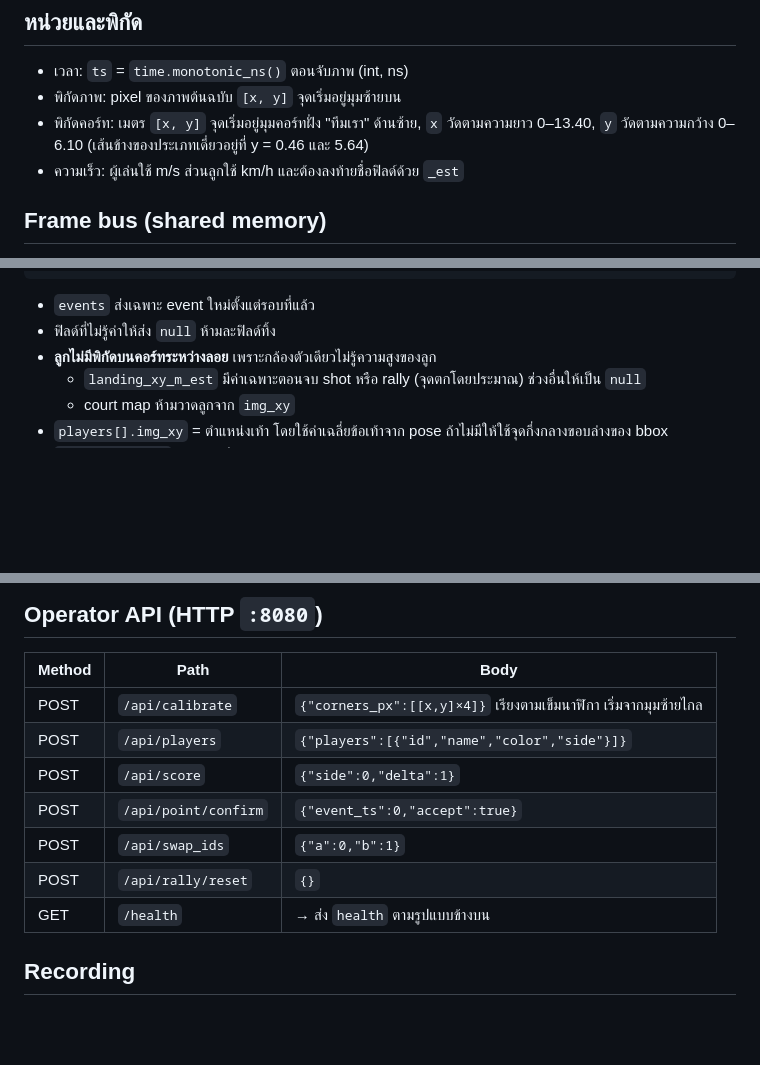
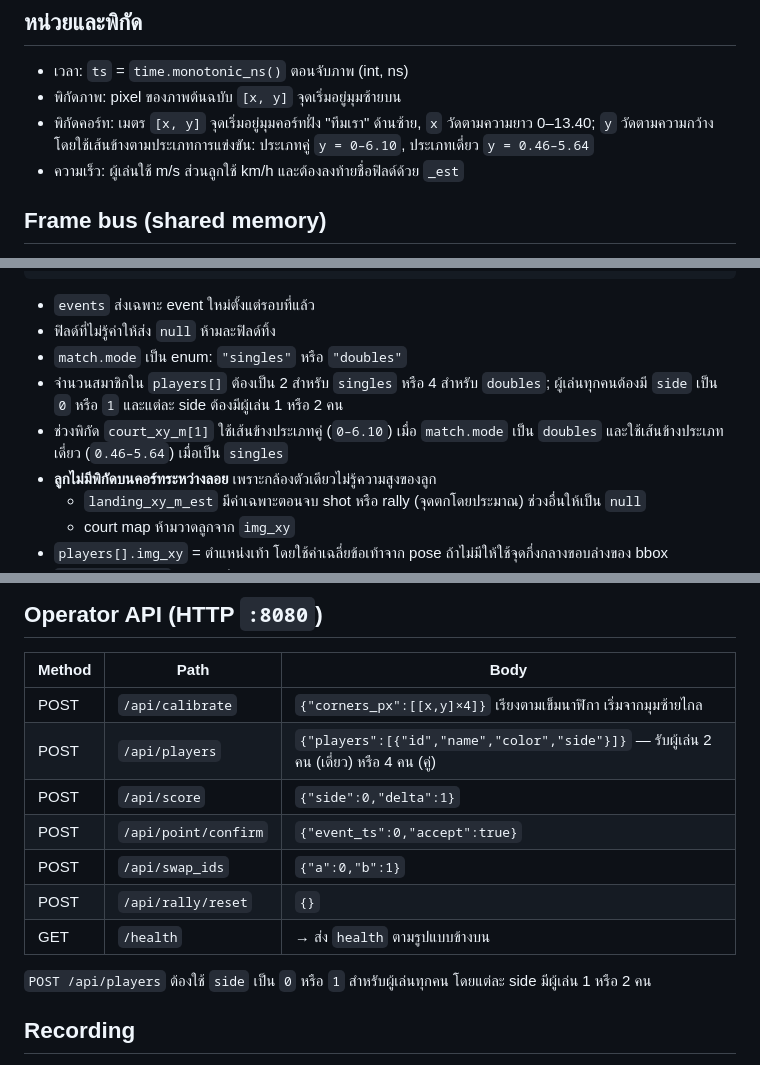
Before and after one commit to jaikwangg/Badminton-Live-HUD, a Markdown page: docs/CONTRACTS.md, 3 parts joined by grey strips. Rendered like a GitHub page; blank space fills up the shorter version.

Commit message:
docs(contracts): allow doubles

````diff
--- a/docs/CONTRACTS.md
+++ b/docs/CONTRACTS.md
@@ -5,7 +5,7 @@
 ## หน่วยและพิกัด
 - เวลา: `ts` = `time.monotonic_ns()` ตอนจับภาพ (int, ns)
 - พิกัดภาพ: pixel ของภาพต้นฉบับ `[x, y]` จุดเริ่มอยู่มุมซ้ายบน
-- พิกัดคอร์ท: เมตร `[x, y]` จุดเริ่มอยู่มุมคอร์ทฝั่ง "ทีมเรา" ด้านซ้าย, `x` วัดตามความยาว 0–13.40, `y` วัดตามความกว้าง 0–6.10 (เส้นข้างของประเภทเดี่ยวอยู่ที่ y = 0.46 และ 5.64)
+- พิกัดคอร์ท: เมตร `[x, y]` จุดเริ่มอยู่มุมคอร์ทฝั่ง "ทีมเรา" ด้านซ้าย, `x` วัดตามความยาว 0–13.40; `y` วัดตามความกว้าง โดยใช้เส้นข้างตามประเภทการแข่งขัน: ประเภทคู่ `y = 0–6.10`, ประเภทเดี่ยว `y = 0.46–5.64`
 - ความเร็ว: ผู้เล่นใช้ m/s ส่วนลูกใช้ km/h และต้องลงท้ายชื่อฟิลด์ด้วย `_est`
 
 ## Frame bus (shared memory)
@@ -44,6 +44,9 @@
 ```
 - `events` ส่งเฉพาะ event ใหม่ตั้งแต่รอบที่แล้ว
 - ฟิลด์ที่ไม่รู้ค่าให้ส่ง `null` ห้ามละฟิลด์ทิ้ง
+- `match.mode` เป็น enum: `"singles"` หรือ `"doubles"`
+- จำนวนสมาชิกใน `players[]` ต้องเป็น 2 สำหรับ `singles` หรือ 4 สำหรับ `doubles`; ผู้เล่นทุกคนต้องมี `side` เป็น `0` หรือ `1` และแต่ละ side ต้องมีผู้เล่น 1 หรือ 2 คน
+- ช่วงพิกัด `court_xy_m[1]` ใช้เส้นข้างประเภทคู่ (`0–6.10`) เมื่อ `match.mode` เป็น `doubles` และใช้เส้นข้างประเภทเดี่ยว (`0.46–5.64`) เมื่อเป็น `singles`
 - **ลูกไม่มีพิกัดบนคอร์ทระหว่างลอย** เพราะกล้องตัวเดียวไม่รู้ความสูงของลูก
   - `landing_xy_m_est` มีค่าเฉพาะตอนจบ shot หรือ rally (จุดตกโดยประมาณ) ช่วงอื่นให้เป็น `null`
   - court map ห้ามวาดลูกจาก `img_xy`
@@ -57,12 +60,14 @@ _Changelog: 2026-10-29 เปลี่ยน `shuttle.court_xy_m` เป็น `
 | Method | Path | Body |
 |---|---|---|
 | POST | `/api/calibrate` | `{"corners_px":[[x,y]×4]}` เรียงตามเข็มนาฬิกา เริ่มจากมุมซ้ายไกล |
-| POST | `/api/players` | `{"players":[{"id","name","color","side"}]}` |
+| POST | `/api/players` | `{"players":[{"id","name","color","side"}]}` — รับผู้เล่น 2 คน (เดี่ยว) หรือ 4 คน (คู่) |
 | POST | `/api/score` | `{"side":0,"delta":1}` |
 | POST | `/api/point/confirm` | `{"event_ts":0,"accept":true}` |
 | POST | `/api/swap_ids` | `{"a":0,"b":1}` |
 | POST | `/api/rally/reset` | `{}` |
 | GET | `/health` | → ส่ง `health` ตามรูปแบบข้างบน |
 
+`POST /api/players` ต้องใช้ `side` เป็น `0` หรือ `1` สำหรับผู้เล่นทุกคน โดยแต่ละ side มีผู้เล่น 1 หรือ 2 คน
+
 ## Recording
 `recordings/<YYYYMMDD-HHMMSS>/` เก็บ `video.mp4`, `events.jsonl` (GameState ทุกเฟรม) และ `config.snapshot.yaml`
````
